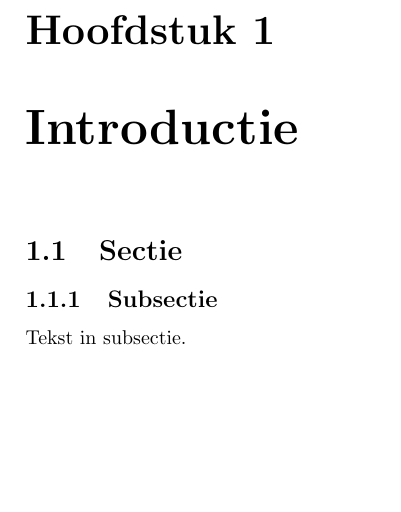
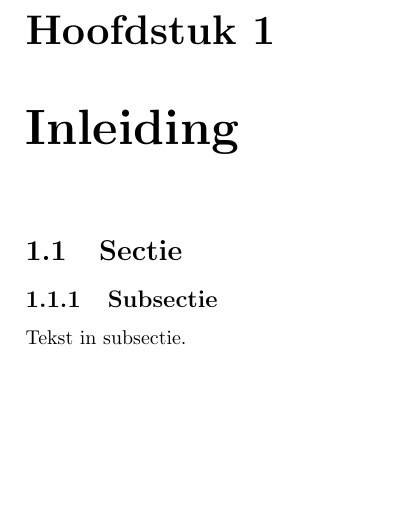
Before and after one commit to CanvasHS/Verslag, a LaTeX document (verslag.tex, which reads Hoofdstukken/inleiding.tex): part of page 3 of 10, cut so that both start at the same text. Compiled offline with pdfLaTeX.

Commit message:
Introductie renamed to inleiding

```diff
--- a/Hoofdstukken/introductie.tex
+++ b/Hoofdstukken/inleiding.tex
@@ -1,4 +1,4 @@
-\chapter{Introductie}
+\chapter{Inleiding}
 \section{Sectie}
 \subsection{Subsectie}
 Tekst in subsectie.
```
Also changed, not shown: verslag.tex (+1 -1 lines), verslag.pdf.
